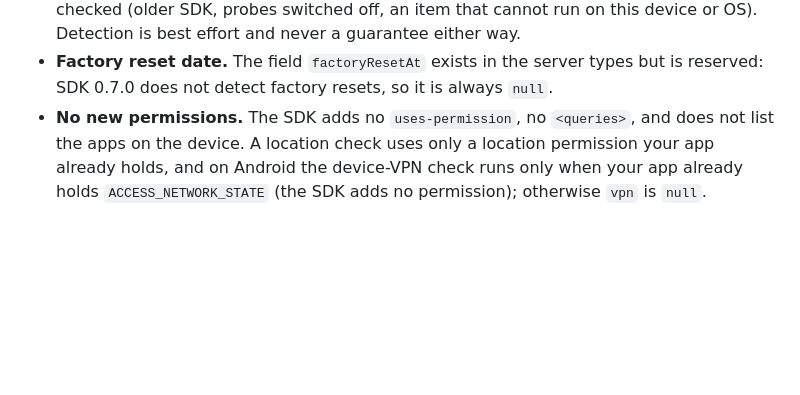
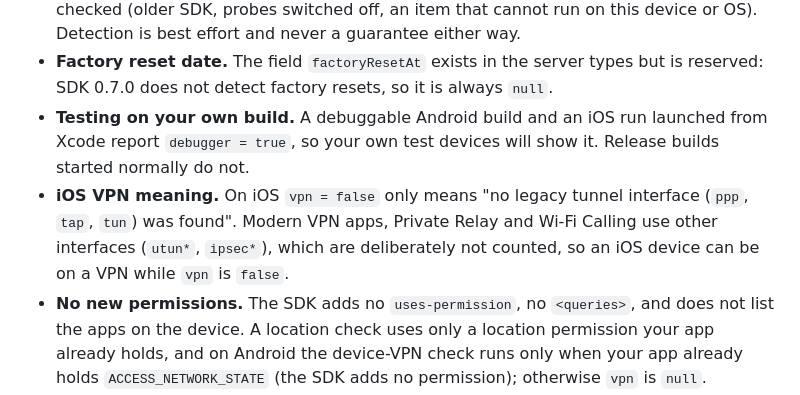
Before and after one commit to AndrewYukon/FingerPrintChecker, a Markdown page: README.md, the part around the change. GitHub-like rendering; blank space fills up the shorter version.

Commit message:
docs: debugger on test builds, iOS vpn=false meaning
Co-Authored-By: Claude Opus 5.5 <noreply@anthropic.com>

```diff
--- a/README.md
+++ b/README.md
@@ -289,6 +289,11 @@ debugger and hooking items only.
   switched off, an item that cannot run on this device or OS). Detection is best effort and never a guarantee either way.
 - **Factory reset date.** The field `factoryResetAt` exists in the server types but is reserved: SDK 0.7.0 does not
   detect factory resets, so it is always `null`.
+- **Testing on your own build.** A debuggable Android build and an iOS run launched from Xcode report `debugger = true`,
+  so your own test devices will show it. Release builds started normally do not.
+- **iOS VPN meaning.** On iOS `vpn = false` only means "no legacy tunnel interface (`ppp`, `tap`, `tun`) was found". Modern
+  VPN apps, Private Relay and Wi-Fi Calling use other interfaces (`utun*`, `ipsec*`), which are deliberately not counted, so
+  an iOS device can be on a VPN while `vpn` is `false`.
 - **No new permissions.** The SDK adds no `uses-permission`, no `<queries>`, and does not list the apps on the device.
   A location check uses only a location permission your app already holds, and on Android the device-VPN check runs only when your app already holds `ACCESS_NETWORK_STATE` (the SDK adds no permission); otherwise `vpn` is `null`.
 
```
